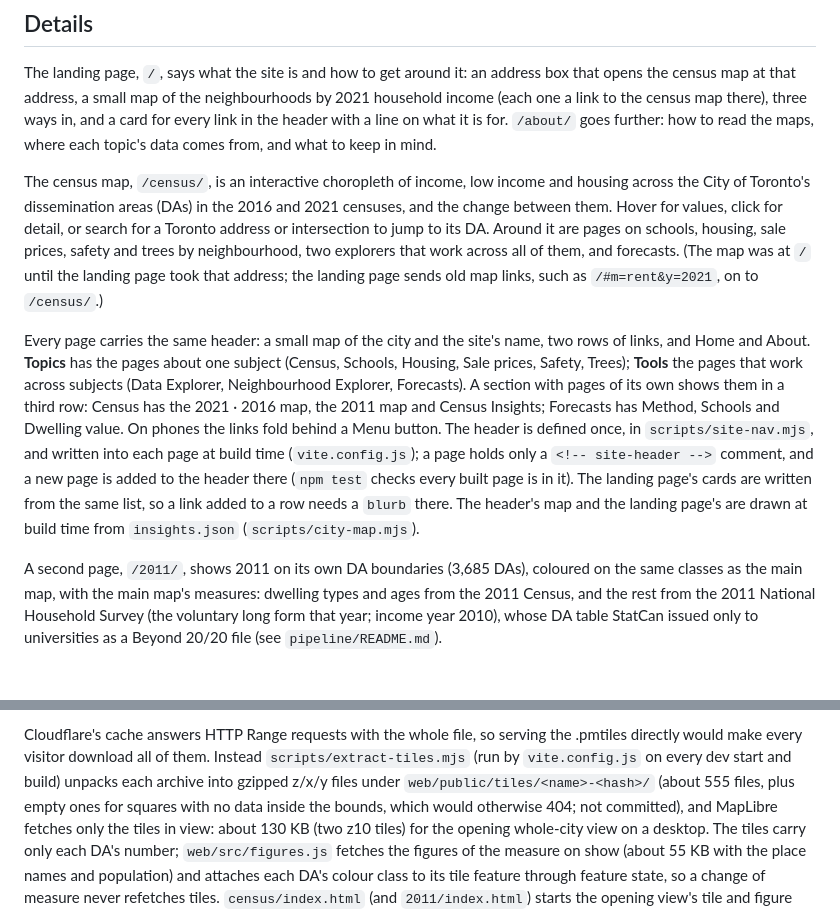
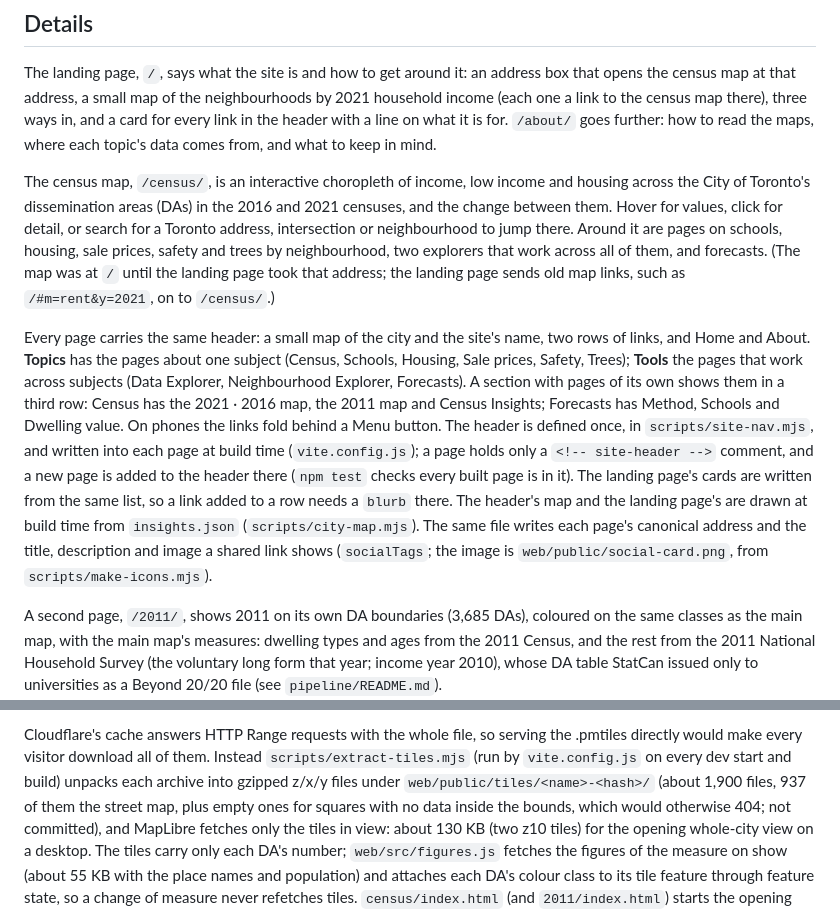
Before and after one commit to vrraiv/sixfigures, a Markdown page: README.md, 2 parts joined by grey strips. GitHub-like rendering; blank space fills up the shorter version.

```diff
--- a/README.md
+++ b/README.md
@@ -51,7 +51,7 @@ to read the maps, where each topic's data comes from, and what to keep in mind.
 The census map, `/census/`, is an interactive choropleth of income, low income and housing
 across the City of Toronto's dissemination areas (DAs) in the 2016 and 2021 censuses, and
 the change between them. Hover for values, click for detail, or search for a Toronto
-address or intersection to jump to its DA. Around it are pages on schools, housing, sale
+address, intersection or neighbourhood to jump there. Around it are pages on schools, housing, sale
 prices, safety and trees by neighbourhood, two explorers that work across all of them,
 and forecasts. (The map was at `/` until the landing page took that address; the landing
 page sends old map links, such as `/#m=rent&y=2021`, on to `/census/`.)
@@ -67,7 +67,9 @@ at build time (`vite.config.js`); a page holds only a `<!-- site-header -->` com
 a new page is added to the header there (`npm test` checks every built page is in it).
 The landing page's cards are written from the same list, so a link added to a row needs a
 `blurb` there. The header's map and the landing page's are drawn at build time from
-`insights.json` (`scripts/city-map.mjs`).
+`insights.json` (`scripts/city-map.mjs`). The same file writes each page's canonical
+address and the title, description and image a shared link shows (`socialTags`; the image
+is `web/public/social-card.png`, from `scripts/make-icons.mjs`).
 
 A second page, `/2011/`, shows 2011 on its own DA boundaries (3,685 DAs), coloured on
 the same classes as the main map, with the main map's measures: dwelling types and ages
@@ -375,7 +394,7 @@ Cloudflare's cache answers HTTP Range requests with the whole file, so serving t
 .pmtiles directly would make every visitor download all of them. Instead
 `scripts/extract-tiles.mjs` (run by `vite.config.js` on every dev start and build)
 unpacks each archive into gzipped z/x/y files under `web/public/tiles/<name>-<hash>/`
-(about 555 files, plus empty ones for squares with no data inside the bounds,
+(about 1,900 files, 937 of them the street map, plus empty ones for squares with no data inside the bounds,
 which would otherwise 404; not committed), and MapLibre fetches only the tiles in view: about
 130 KB (two z10 tiles) for the opening whole-city view on a desktop. The tiles carry only
 each DA's number; `web/src/figures.js` fetches the figures of the measure on show (about
```
Also changed, not shown: other parts of README.md (+57 -19 lines).
